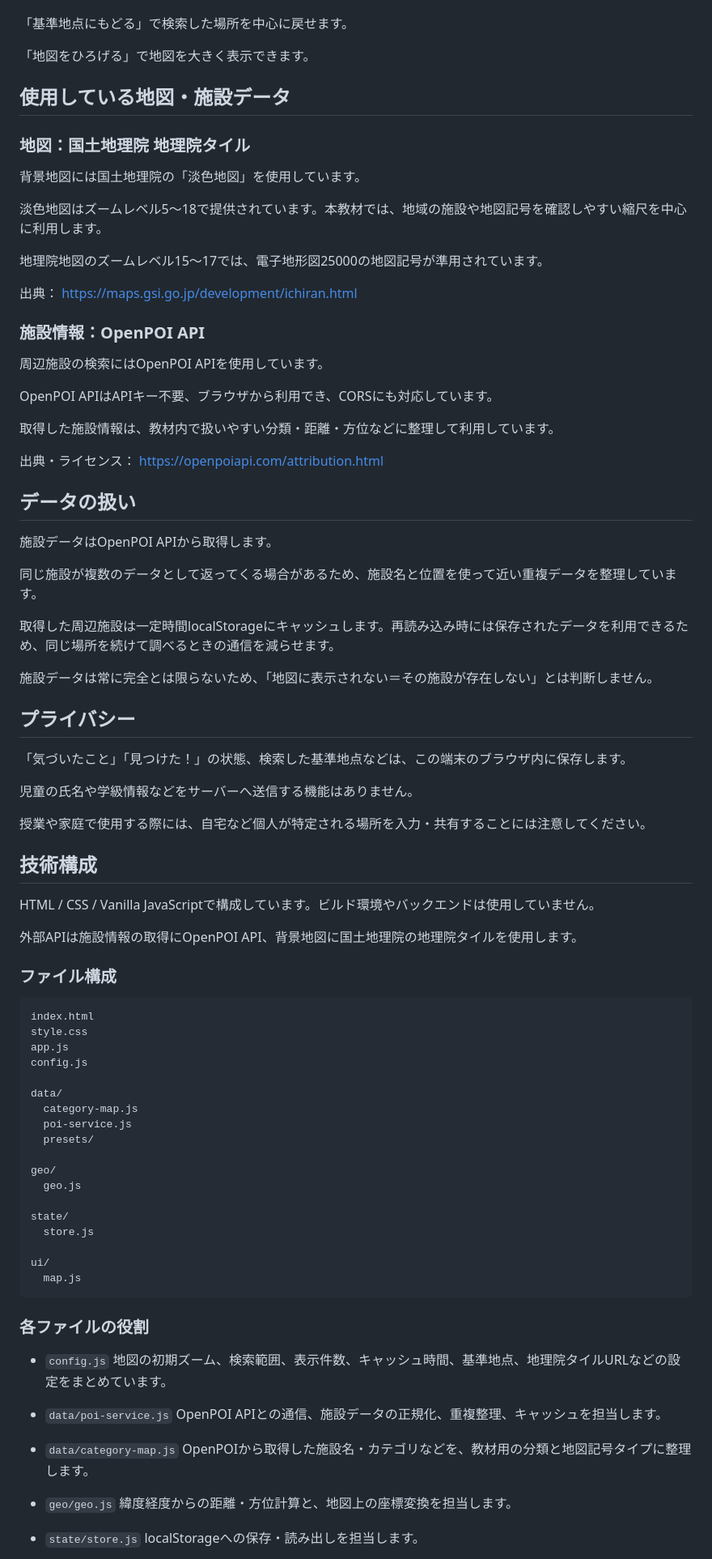
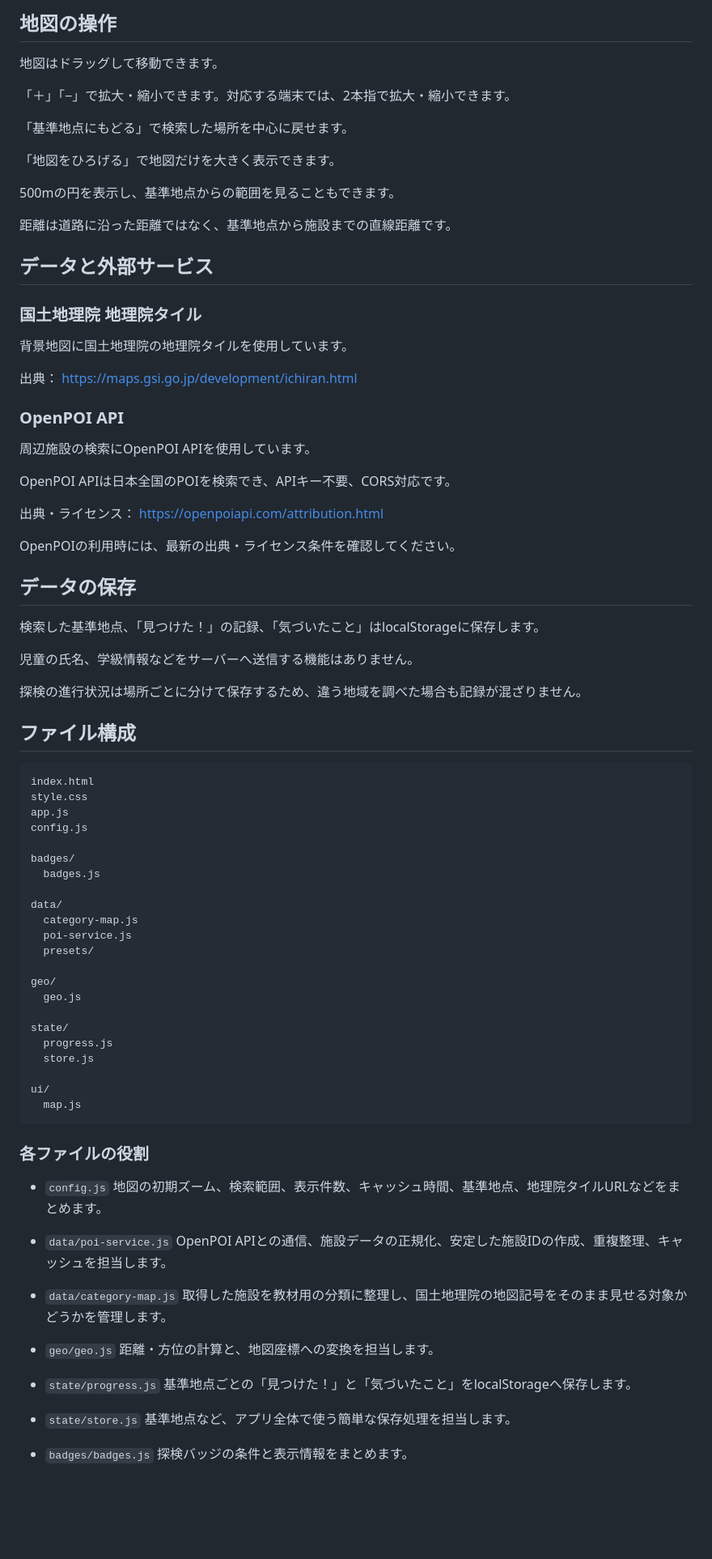
Before and after one commit to TT-sensei/chizu-tanken, a Markdown page: README.md, the part around one of its changes. Shown at 81% size. Rendered like a GitHub page; blank space fills up the shorter version.

````diff
--- a/README.md
+++ b/README.md
@@ -41,63 +94,55 @@
+## 地図の操作
+
+地図はドラッグして移動できます。
+
+「＋」「−」で拡大・縮小できます。対応する端末では、2本指で拡大・縮小できます。
 
 「基準地点にもどる」で検索した場所を中心に戻せます。
 
-「地図をひろげる」で地図を大きく表示できます。
+「地図をひろげる」で地図だけを大きく表示できます。
 
-## 使用している地図・施設データ
+500mの円を表示し、基準地点からの範囲を見ることもできます。
 
-### 地図：国土地理院 地理院タイル
+距離は道路に沿った距離ではなく、基準地点から施設までの直線距離です。
 
-背景地図には国土地理院の「淡色地図」を使用しています。
+## データと外部サービス
 
-淡色地図はズームレベル5～18で提供されています。本教材では、地域の施設や地図記号を確認しやすい縮尺を中心に利用します。
+### 国土地理院 地理院タイル
 
-地理院地図のズームレベル15～17では、電子地形図25000の地図記号が準用されています。
+背景地図に国土地理院の地理院タイルを使用しています。
 
 出典：
 https://maps.gsi.go.jp/development/ichiran.html
 
-### 施設情報：OpenPOI API
+### OpenPOI API
 
-周辺施設の検索にはOpenPOI APIを使用しています。
+周辺施設の検索にOpenPOI APIを使用しています。
 
-OpenPOI APIはAPIキー不要、ブラウザから利用でき、CORSにも対応しています。
-
-取得した施設情報は、教材内で扱いやすい分類・距離・方位などに整理して利用しています。
+OpenPOI APIは日本全国のPOIを検索でき、APIキー不要、CORS対応です。
 
 出典・ライセンス：
 https://openpoiapi.com/attribution.html
 
-## データの扱い
+OpenPOIの利用時には、最新の出典・ライセンス条件を確認してください。
 
-施設データはOpenPOI APIから取得します。
+## データの保存
 
-同じ施設が複数のデータとして返ってくる場合があるため、施設名と位置を使って近い重複データを整理しています。
+検索した基準地点、「見つけた！」の記録、「気づいたこと」はlocalStorageに保存します。
 
-取得した周辺施設は一定時間localStorageにキャッシュします。再読み込み時には保存されたデータを利用できるため、同じ場所を続けて調べるときの通信を減らせます。
+児童の氏名、学級情報などをサーバーへ送信する機能はありません。
 
-施設データは常に完全とは限らないため、「地図に表示されない＝その施設が存在しない」とは判断しません。
+探検の進行状況は場所ごとに分けて保存するため、違う地域を調べた場合も記録が混ざりません。
 
-## プライバシー
-
-「気づいたこと」「見つけた！」の状態、検索した基準地点などは、この端末のブラウザ内に保存します。
-
-児童の氏名や学級情報などをサーバーへ送信する機能はありません。
-
-授業や家庭で使用する際には、自宅など個人が特定される場所を入力・共有することには注意してください。
-
-## 技術構成
-
-HTML / CSS / Vanilla JavaScriptで構成しています。ビルド環境やバックエンドは使用していません。
-
-外部APIは施設情報の取得にOpenPOI API、背景地図に国土地理院の地理院タイルを使用します。
-
-### ファイル構成
+## ファイル構成
 
 ```
 index.html
 style.css
 app.js
 config.js
+
+badges/
+  badges.js
 
 data/
   category-map.js
@@ -108,6 +153,7 @@ geo/
   geo.js
 
 state/
+  progress.js
   store.js
 
 ui/
@@ -117,18 +163,24 @@ ui/
 ### 各ファイルの役割
 
 - `config.js`
-  地図の初期ズーム、検索範囲、表示件数、キャッシュ時間、基準地点、地理院タイルURLなどの設定をまとめています。
+  地図の初期ズーム、検索範囲、表示件数、キャッシュ時間、基準地点、地理院タイルURLなどをまとめます。
 
 - `data/poi-service.js`
-  OpenPOI APIとの通信、施設データの正規化、重複整理、キャッシュを担当します。
+  OpenPOI APIとの通信、施設データの正規化、安定した施設IDの作成、重複整理、キャッシュを担当します。
 
 - `data/category-map.js`
-  OpenPOIから取得した施設名・カテゴリなどを、教材用の分類と地図記号タイプに整理します。
+  取得した施設を教材用の分類に整理し、国土地理院の地図記号をそのまま見せる対象かどうかを管理します。
 
 - `geo/geo.js`
-  緯度経度からの距離・方位計算と、地図上の座標変換を担当します。
+  距離・方位の計算と、地図座標への変換を担当します。
+
+- `state/progress.js`
+  基準地点ごとの「見つけた！」と「気づいたこと」をlocalStorageへ保存します。
 
 - `state/store.js`
-  localStorageへの保存・読み出しを担当します。
+  基準地点など、アプリ全体で使う簡単な保存処理を担当します。
+
+- `badges/badges.js`
+  探検バッジの条件と表示情報をまとめます。
 
 - `ui/map.js`
````
Also changed, not shown: other parts of README.md (+77 -24 lines).
